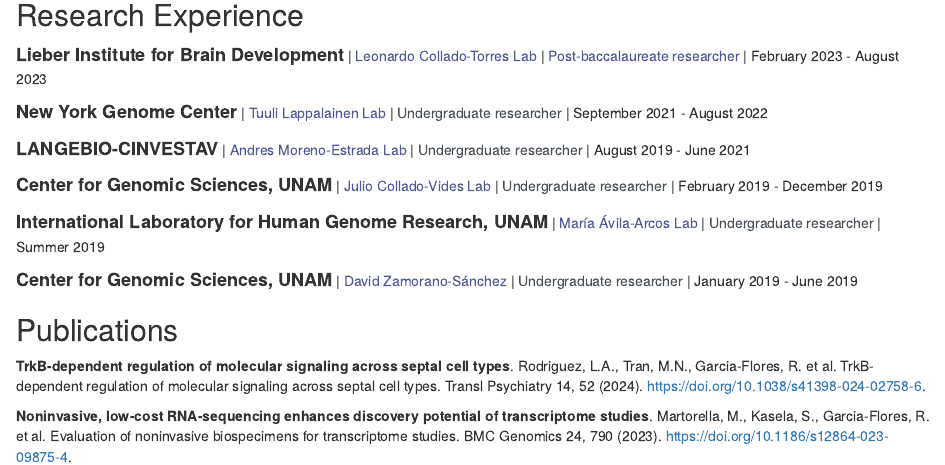
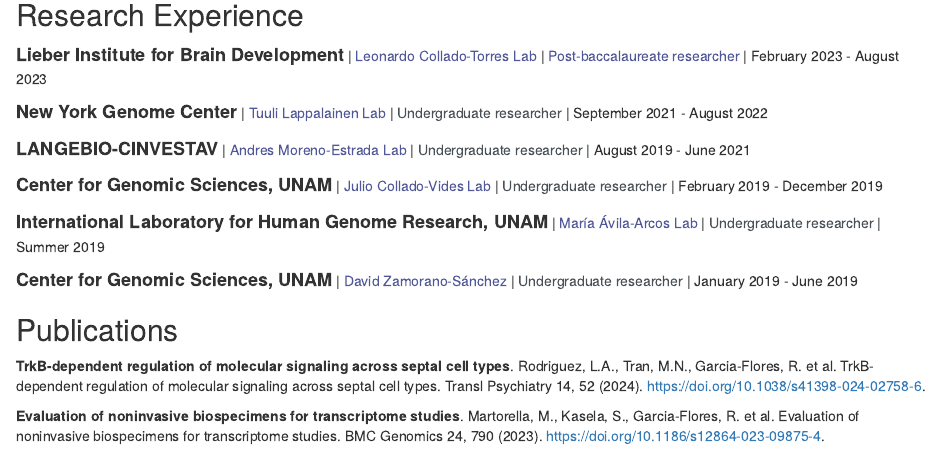
Before and after one commit to reneegf/reneegf.github.io, an R Markdown document (index.Rmd): the page in a window 1100 px wide, from 350 px down. Rendered offline with R 4.5, knitr and Pandoc, with nearby package versions; drawn as R Markdown's standard HTML page in place of the format the file asks for.

Commit message:
Corrected title

```diff
--- a/index.Rmd
+++ b/index.Rmd
@@ -44,4 +44,4 @@
 
 **TrkB-dependent regulation of molecular signaling across septal cell types**. Rodriguez, L.A., Tran, M.N., Garcia-Flores, R. et al. TrkB-dependent regulation of molecular signaling across septal cell types. Transl Psychiatry 14, 52 (2024). <a href="https://doi.org/10.1038/s41398-024-02758-6"><span style="color: #6c757d;"> https://doi.org/10.1038/s41398-024-02758-6</span></a>.
 
-**Noninvasive, low-cost RNA-sequencing enhances discovery potential of transcriptome studies**. Martorella, M., Kasela, S., Garcia-Flores, R. et al. Evaluation of noninvasive biospecimens for transcriptome studies. BMC Genomics 24, 790 (2023). <a href="https://doi.org/10.1186/s12864-023-09875-4"><span style="color: #6c757d;"> https://doi.org/10.1186/s12864-023-09875-4</span></a>.
+**Evaluation of noninvasive biospecimens for transcriptome studies**. Martorella, M., Kasela, S., Garcia-Flores, R. et al. Evaluation of noninvasive biospecimens for transcriptome studies. BMC Genomics 24, 790 (2023). <a href="https://doi.org/10.1186/s12864-023-09875-4"><span style="color: #6c757d;"> https://doi.org/10.1186/s12864-023-09875-4</span></a>.
```
